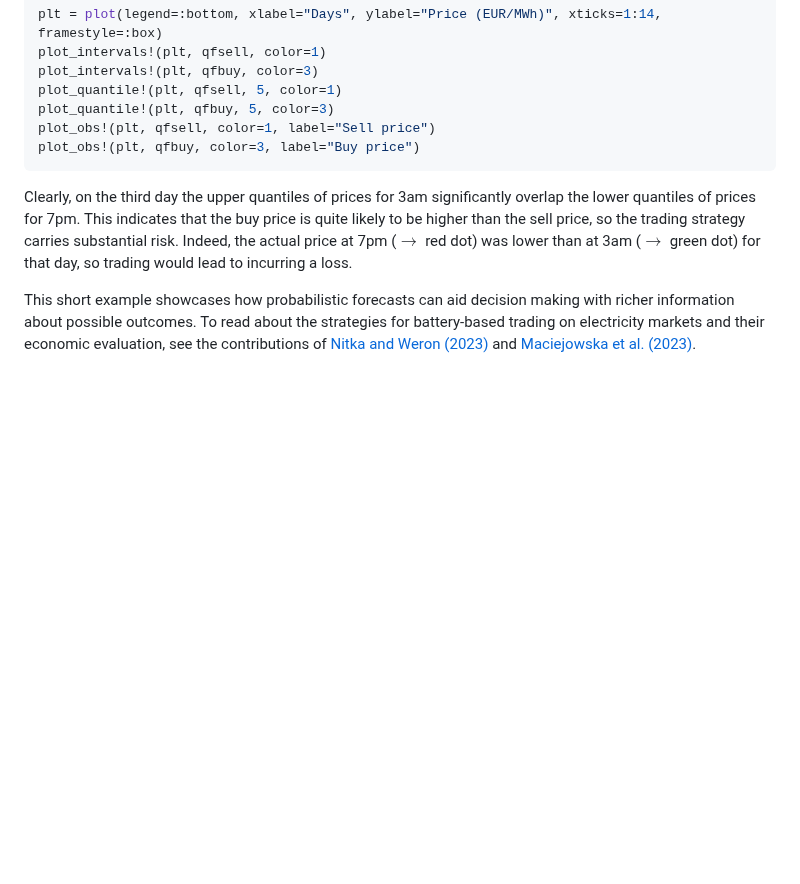
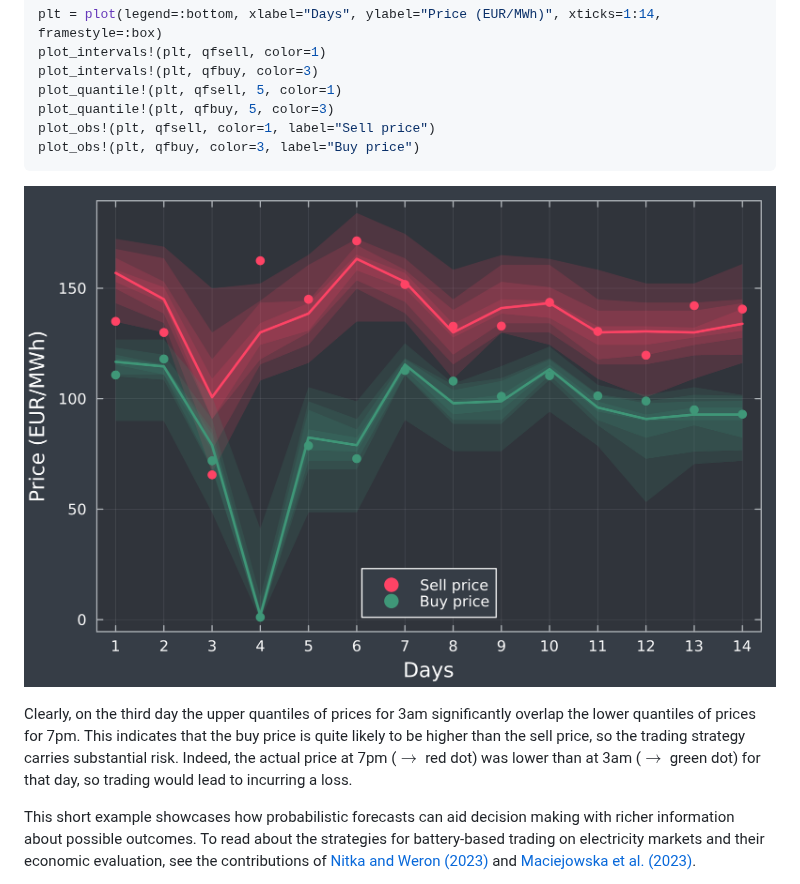
Before and after one commit to lipiecki/PostForecasts.jl, a Markdown page: docs/src/examples.md, the part around the change. Rendered like a GitHub page; blank space fills up the shorter version.

````diff
--- a/docs/src/examples.md
+++ b/docs/src/examples.md
@@ -201,6 +201,8 @@ plot_quantile!(plt, qfbuy, 5, color=3)
 plot_obs!(plt, qfsell, color=1, label="Sell price")
 plot_obs!(plt, qfbuy, color=3, label="Buy price")
 ```
+![image](images/trading.png)
+
 Clearly, on the third day the upper quantiles of prices for 3am significantly overlap the lower quantiles of prices for 7pm. This indicates that the buy price is quite likely to be higher than the sell price, so the trading strategy carries substantial risk. Indeed, the actual price at 7pm ($\rightarrow$ red dot) was lower than at 3am ($\rightarrow$ green dot) for that day, so trading would lead to incurring a loss.
 
 This short example showcases how probabilistic forecasts can aid decision making with richer information about possible outcomes. To read about the strategies for battery-based trading on electricity markets and their economic evaluation, see the contributions of [Nitka and Weron (2023)](https://doi.org/10.48550/arXiv.2308.15443) and [Maciejowska et al. (2023)](https://doi.org/10.48550/arXiv.2303.08565).
````
